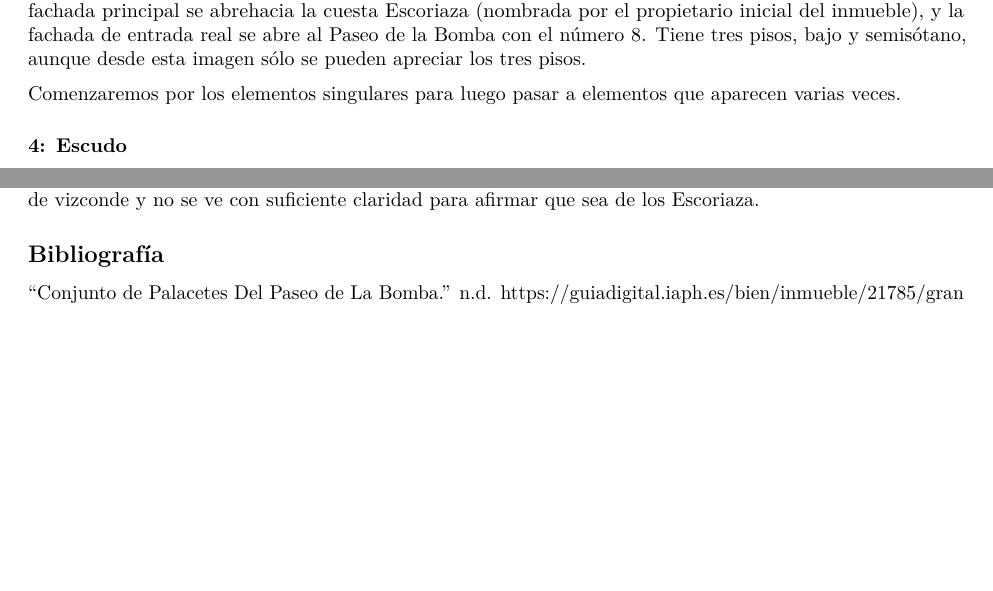
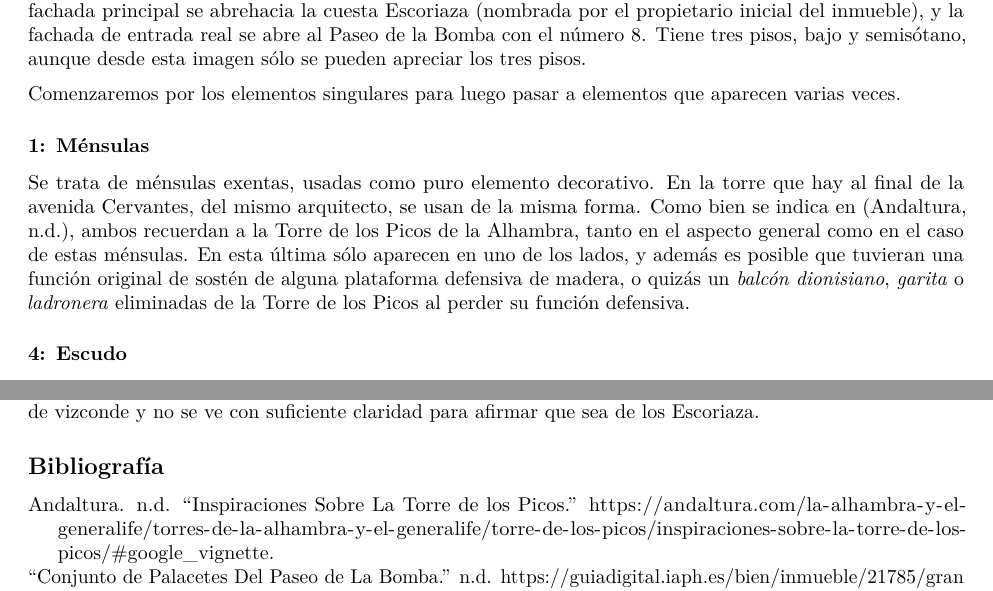
Before and after one commit to JJ/imagen-comentada-vocabulario, an R Markdown document (palacete-Escoriaza.Rmd): two parts of page 2 of 3, joined at a grey line, cut so that both start at the same text, the shorter picture padded with empty space. Rendered offline with R 4.5, knitr and Pandoc, then LaTeX, with nearby package versions.

Commit message:
Añade mensulas

```diff
--- a/palacete-Escoriaza.Rmd
+++ b/palacete-Escoriaza.Rmd
@@ -28,6 +28,10 @@ La casa presenta un aspecto general de palacio o vivienda con varios cuerpos, ci
 
 Comenzaremos por los elementos singulares para luego pasar a elementos que aparecen varias veces.
 
+### 1: Ménsulas
+
+Se trata de ménsulas exentas, usadas como puro elemento decorativo. En la torre que hay al final de la avenida Cervantes, del mismo arquitecto, se usan de la misma forma. Como bien se indica en [@andaltura], ambos recuerdan a la Torre de los Picos de la Alhambra, tanto en el aspecto general como en el caso de estas ménsulas. En esta última sólo aparecen en uno de los lados, y además es posible que tuvieran una función original de sostén de alguna plataforma defensiva de madera, o quizás un *balcón dionisiano*, *garita* o *ladronera* eliminadas de la Torre de los Picos al perder su función defensiva.
+
 ### 4: Escudo
 
 El escudo tiene un yelmo, lo que correspondería a algún tipo de hidalguía. Y aunque no está muy claro, presenta una torre centrada. Dado que tras su construcción fue adquirido por la familia Moreno Agrela (también propietaria del palacio de los patos), duques de Agrela, es posible que sea el escudo de la familia Moreno, "una torre de gules en campo de oro, con dos águilas de sable volantes" [@moreno].
```
